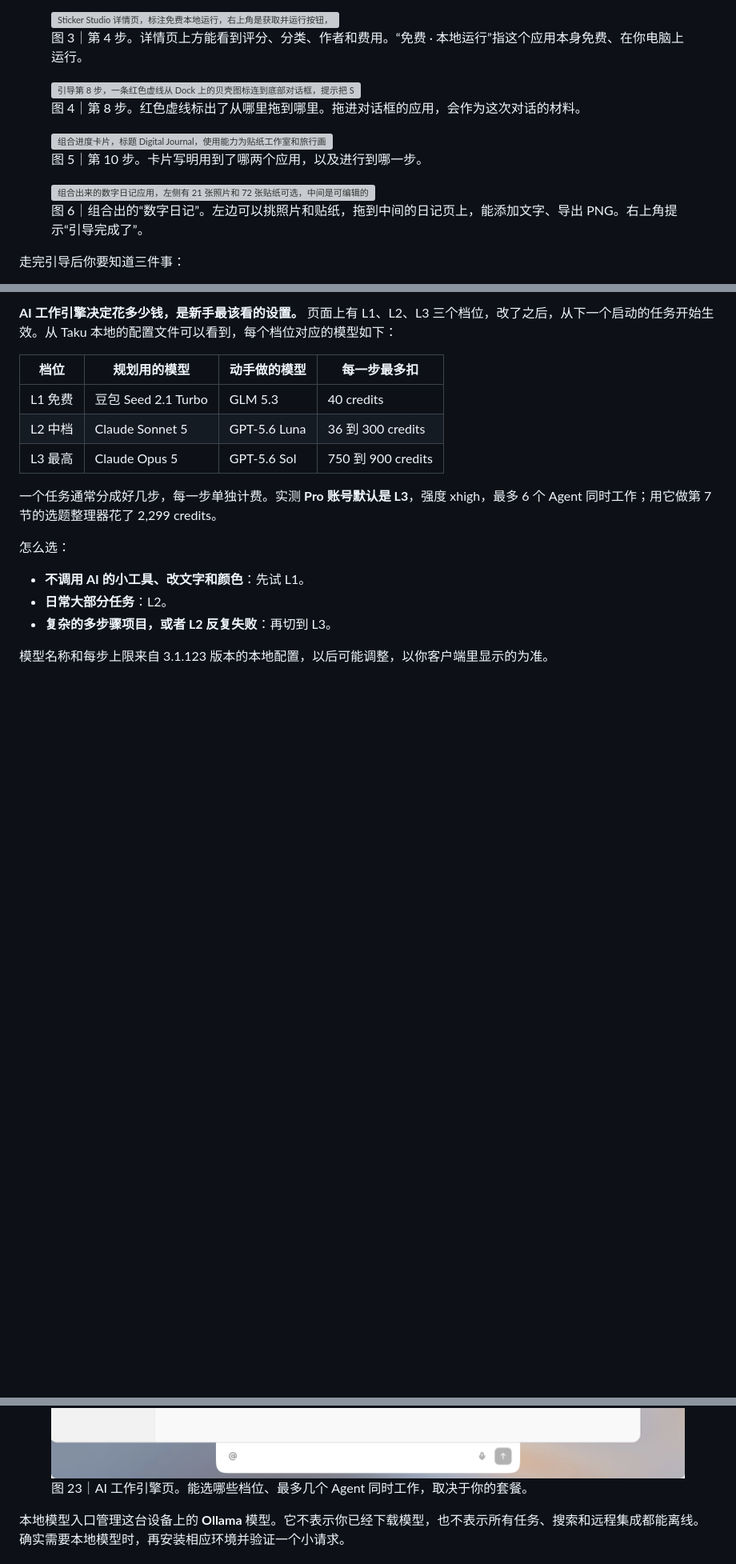
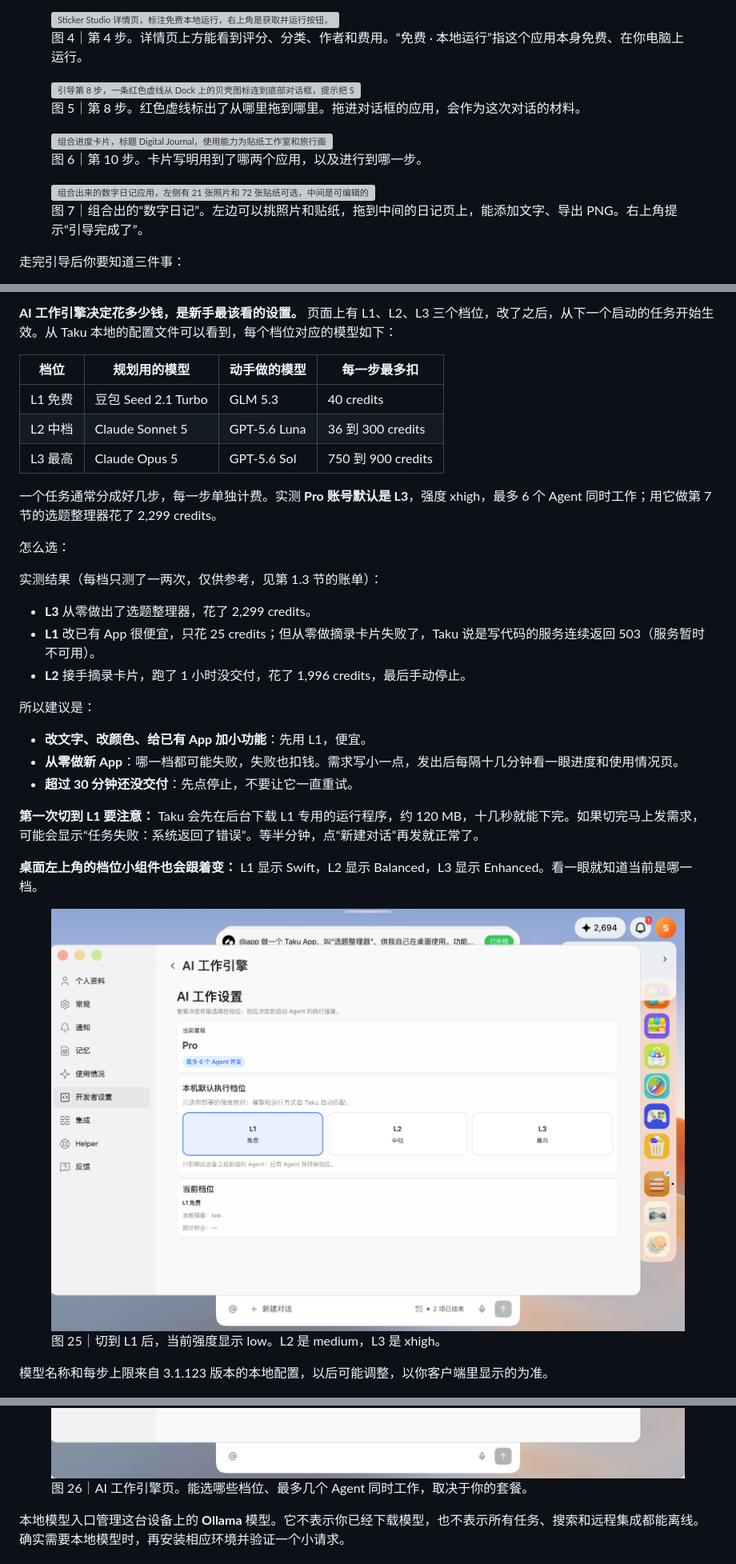
Before and after one commit to siuserxiaowei/taku-guide, a Markdown page: Taku新手图文手册.md, 3 parts joined by grey strips. Shown at 80% size. Rendered like a GitHub page; pictures changed too: screenshots/28-engine-l1.png (added); blank space fills up the shorter version; grey boxes are pictures that could not be loaded.

```diff
--- a/Taku新手图文手册.md
+++ b/Taku新手图文手册.md
@@ -201,22 +215,22 @@ Taku 自带一个 12 步的新手引导，卡片会出现在桌面右侧，用
 
 <figure>
 <img src="screenshots/23-onboard-get-and-run.png" alt="Sticker Studio 详情页，标注免费本地运行，右上角是获取并运行按钮，下面勾选了安装完成后运行" loading="lazy">
-<figcaption>图 3｜第 4 步。详情页上方能看到评分、分类、作者和费用。“免费 · 本地运行”指这个应用本身免费、在你电脑上运行。</figcaption>
+<figcaption>图 4｜第 4 步。详情页上方能看到评分、分类、作者和费用。“免费 · 本地运行”指这个应用本身免费、在你电脑上运行。</figcaption>
 </figure>
 
 <figure>
 <img src="screenshots/24-onboard-drag.png" alt="引导第 8 步，一条红色虚线从 Dock 上的贝壳图标连到底部对话框，提示把 Sticker Studio 拖进聊天框" loading="lazy">
-<figcaption>图 4｜第 8 步。红色虚线标出了从哪里拖到哪里。拖进对话框的应用，会作为这次对话的材料。</figcaption>
+<figcaption>图 5｜第 8 步。红色虚线标出了从哪里拖到哪里。拖进对话框的应用，会作为这次对话的材料。</figcaption>
 </figure>
 
 <figure>
 <img src="screenshots/25-onboard-combine.png" alt="组合进度卡片，标题 Digital Journal，使用能力为贴纸工作室和旅行画廊，进度 2/3，理解和构建已完成，正在交付" loading="lazy">
-<figcaption>图 5｜第 10 步。卡片写明用到了哪两个应用，以及进行到哪一步。</figcaption>
+<figcaption>图 6｜第 10 步。卡片写明用到了哪两个应用，以及进行到哪一步。</figcaption>
 </figure>
 
 <figure>
 <img src="screenshots/26-onboard-done.png" alt="组合出来的数字日记应用，左侧有 21 张照片和 72 张贴纸可选，中间是可编辑的跨页，右上角弹出引导完成了的提示" loading="lazy">
-<figcaption>图 6｜组合出的“数字日记”。左边可以挑照片和贴纸，拖到中间的日记页上，能添加文字、导出 PNG。右上角提示“引导完成了”。</figcaption>
+<figcaption>图 7｜组合出的“数字日记”。左边可以挑照片和贴纸，拖到中间的日记页上，能添加文字、导出 PNG。右上角提示“引导完成了”。</figcaption>
 </figure>
 
 走完引导后你要知道三件事：
@@ -610,15 +630,32 @@ Taku 入门
 
 怎么选：
 
-- **不调用 AI 的小工具、改文字和颜色**：先试 L1。
-- **日常大部分任务**：L2。
-- **复杂的多步骤项目，或者 L2 反复失败**：再切到 L3。
+实测结果（每档只测了一两次，仅供参考，见第 1.3 节的账单）：
+
+- **L3** 从零做出了选题整理器，花了 2,299 credits。
+- **L1** 改已有 App 很便宜，只花 25 credits；但从零做摘录卡片失败了，Taku 说是写代码的服务连续返回 503（服务暂时不可用）。
+- **L2** 接手摘录卡片，跑了 1 小时没交付，花了 1,996 credits，最后手动停止。
+
+所以建议是：
+
+- **改文字、改颜色、给已有 App 加小功能**：先用 L1，便宜。
+- **从零做新 App**：哪一档都可能失败，失败也扣钱。需求写小一点，发出后每隔十几分钟看一眼进度和使用情况页。
+- **超过 30 分钟还没交付**：先点停止，不要让它一直重试。
+
+**第一次切到 L1 要注意：** Taku 会先在后台下载 L1 专用的运行程序，约 120 MB，十几秒就能下完。如果切完马上发需求，可能会显示“任务失败：系统返回了错误”。等半分钟，点“新建对话”再发就正常了。
+
+**桌面左上角的档位小组件也会跟着变：** L1 显示 Swift，L2 显示 Balanced，L3 显示 Enhanced。看一眼就知道当前是哪一档。
+
+<figure>
+<img src="screenshots/28-engine-l1.png" alt="AI 工作引擎设置页，本机默认执行档位选中了 L1 免费，当前强度 low" loading="lazy">
+<figcaption>图 25｜切到 L1 后，当前强度显示 low。L2 是 medium，L3 是 xhigh。</figcaption>
+</figure>
 
 模型名称和每步上限来自 3.1.123 版本的本地配置，以后可能调整，以你客户端里显示的为准。
 
 <figure>
 <img src="screenshots/18-ai-engine.png" alt="AI 工作引擎设置，列出 L1 L2 L3 不同执行强度及并发说明" loading="lazy">
-<figcaption>图 23｜AI 工作引擎页。能选哪些档位、最多几个 Agent 同时工作，取决于你的套餐。</figcaption>
+<figcaption>图 26｜AI 工作引擎页。能选哪些档位、最多几个 Agent 同时工作，取决于你的套餐。</figcaption>
 </figure>
 
 本地模型入口管理这台设备上的 **Ollama** 模型。它不表示你已经下载模型，也不表示所有任务、搜索和远程集成都能离线。确实需要本地模型时，再安装相应环境并验证一个小请求。
```
Also changed, not shown: other parts of Taku新手图文手册.md (+61 -39 lines), README.md (+2 -2 lines), screenshots/29-usage.png (added), screenshots/30-l1-failed.png (added), 5 other files.
